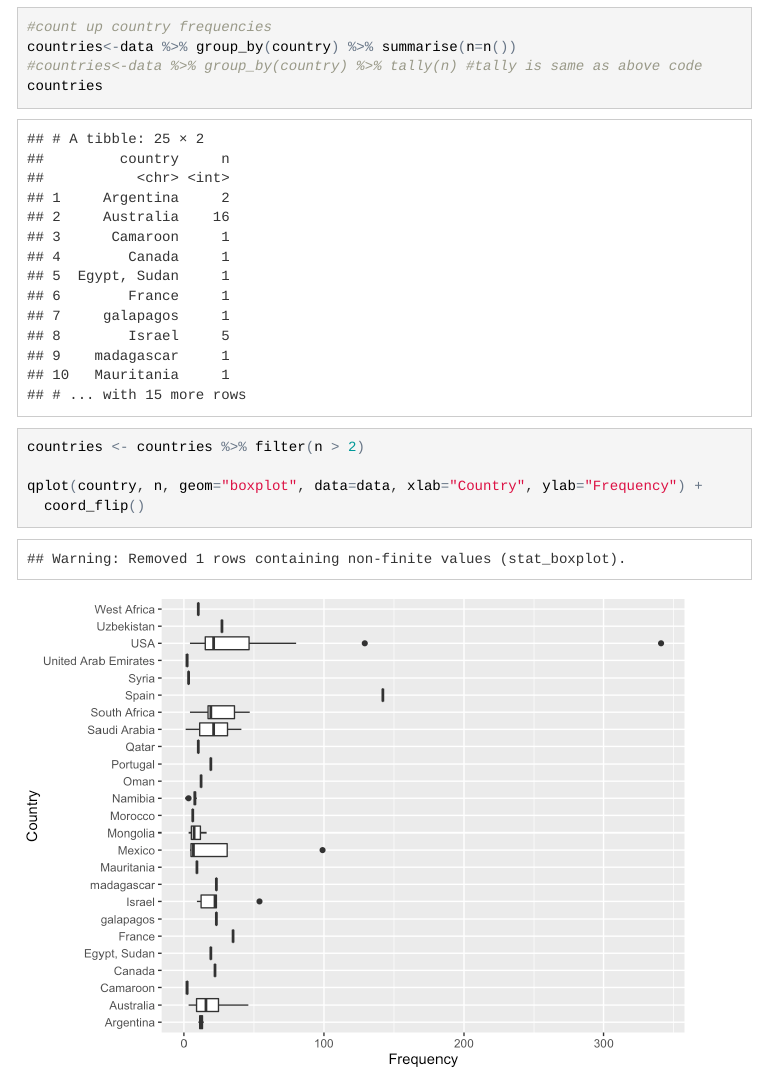
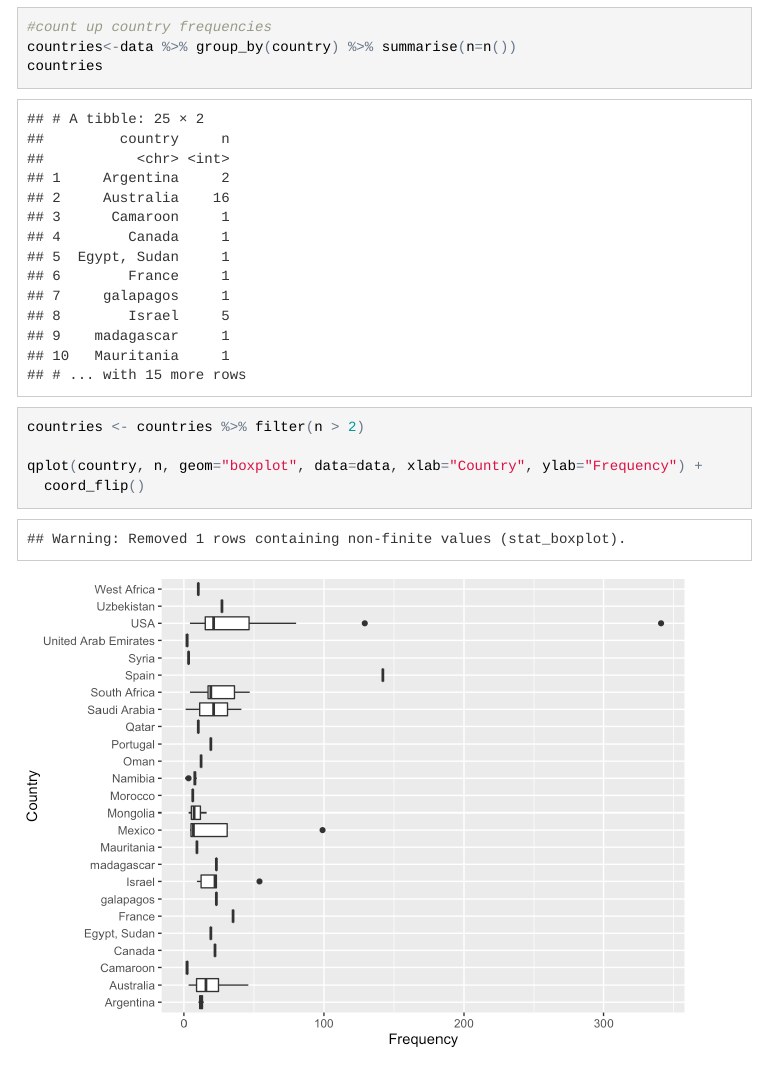
Before and after one commit to cjlortie/telemetry.review, an R Markdown document (index.Rmd): the page in a window 1100 px wide, from 2890 px down. The pictures show the output file index.html that the author committed with the source, opened offline; menus at the side of the page are left out.

Commit message:
tiny edit

```diff
--- a/index.Rmd
+++ b/index.Rmd
@@ -57,7 +57,6 @@ map + geom_point(data=data, aes(x=long, y=lat), color="black")
 
 #count up country frequencies
 countries<-data %>% group_by(country) %>% summarise(n=n())
-#countries<-data %>% group_by(country) %>% tally(n) #tally is same as above code
 countries
 countries <- countries %>% filter(n > 2)
 
```
Also changed, not shown: index.html, 6 other files.
